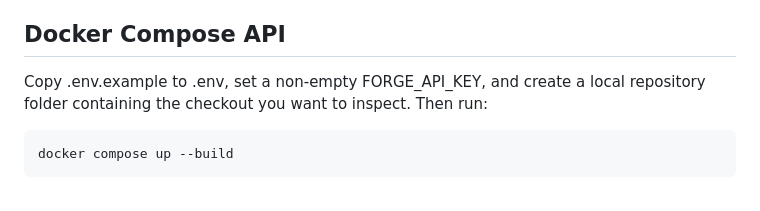
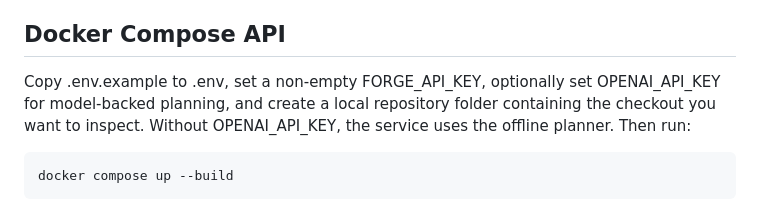
Before and after one commit to gourav-ai-engineer/Forge, a Markdown page: README.md, the part around the change. Drawn GitHub-style.

Commit message:
docs: clarify optional model key for Compose API

```diff
--- a/README.md
+++ b/README.md
@@ -132,7 +132,7 @@ When FORGE_API_KEY is set, include the X-API-Key header. Binding to a non-local
 
 ## Docker Compose API
 
-Copy .env.example to .env, set a non-empty FORGE_API_KEY, and create a local repository folder containing the checkout you want to inspect. Then run:
+Copy .env.example to .env, set a non-empty FORGE_API_KEY, optionally set OPENAI_API_KEY for model-backed planning, and create a local repository folder containing the checkout you want to inspect. Without OPENAI_API_KEY, the service uses the offline planner. Then run:
 
     docker compose up --build
 
```
